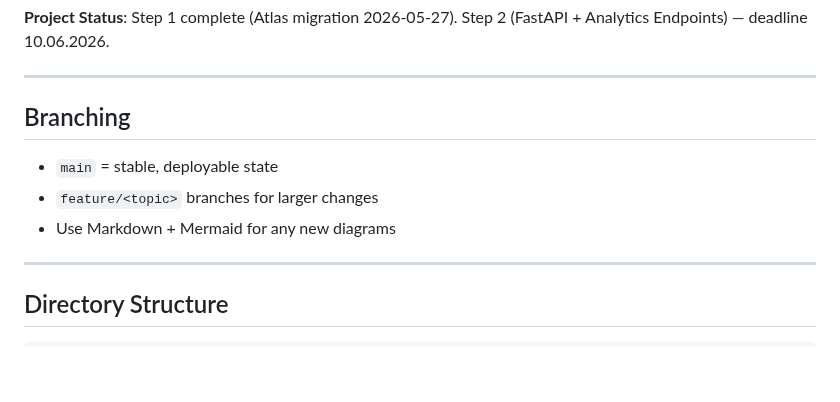
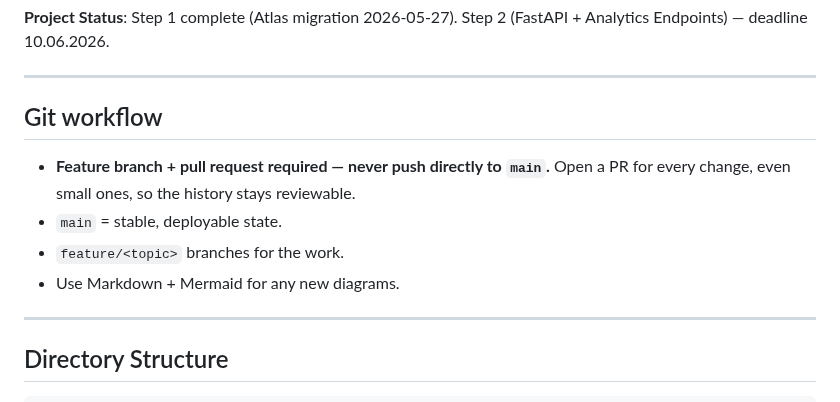
Before and after one commit to MatthiasSails/airline-data-platform, a Markdown page: CLAUDE.md, the part around the change. Rendered like a GitHub page; blank space fills up the shorter version.

Commit message:
docs: make PR-required git workflow explicit in CLAUDE.md
Rename the Branching section to a consistent `## Git workflow` heading
(mirrored across all repos) and state the rule plainly: this repo
requires a feature branch + pull request, never a direct push to main.

The rule previously lived only in session memory; it now lives where a
human reviewer can read it, next to the code it governs.

```diff
--- a/CLAUDE.md
+++ b/CLAUDE.md
@@ -28,11 +28,13 @@ Project-level instructions for Claude Code when working in this repository.
 
 ---
 
-## Branching
+## Git workflow
 
-- `main` = stable, deployable state
-- `feature/<topic>` branches for larger changes
-- Use Markdown + Mermaid for any new diagrams
+- **Feature branch + pull request required — never push directly to `main`.**
+  Open a PR for every change, even small ones, so the history stays reviewable.
+- `main` = stable, deployable state.
+- `feature/<topic>` branches for the work.
+- Use Markdown + Mermaid for any new diagrams.
 
 ---
 
```
